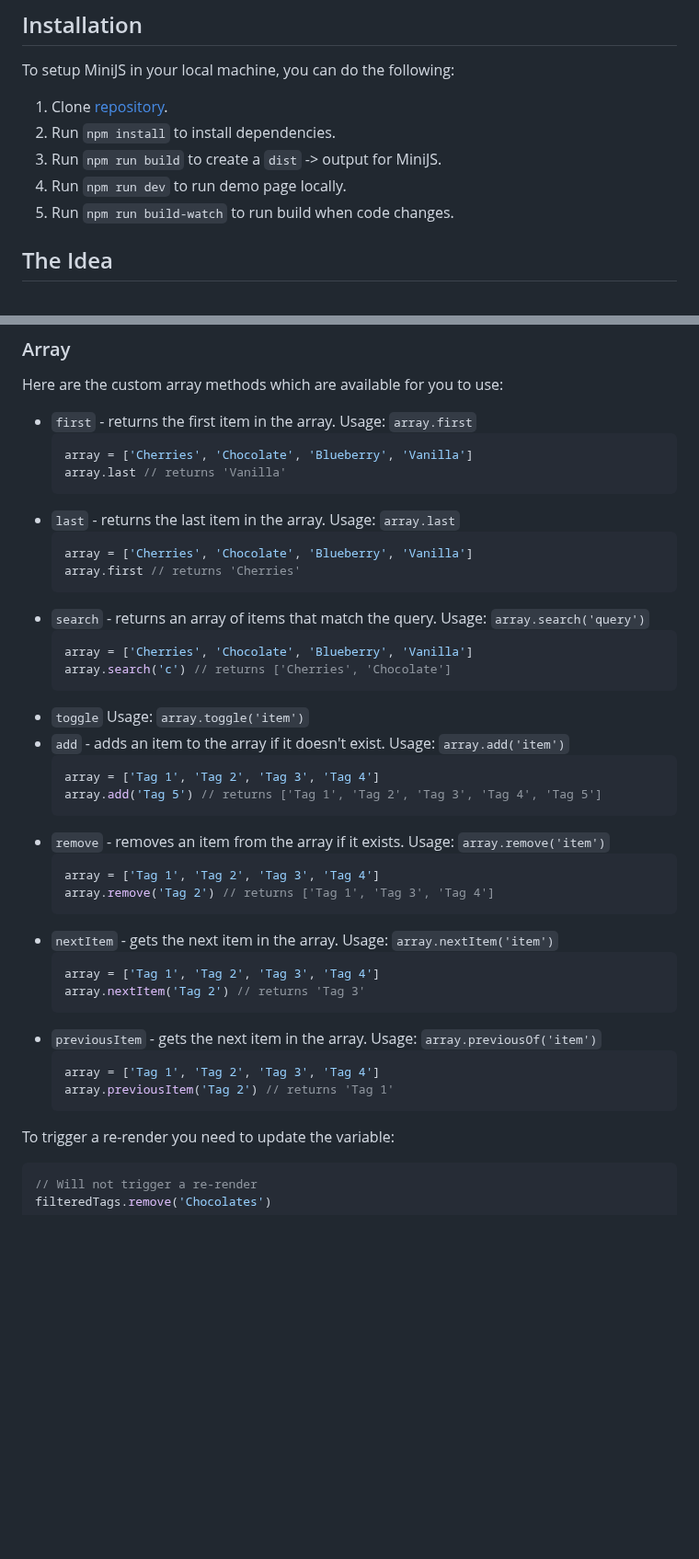
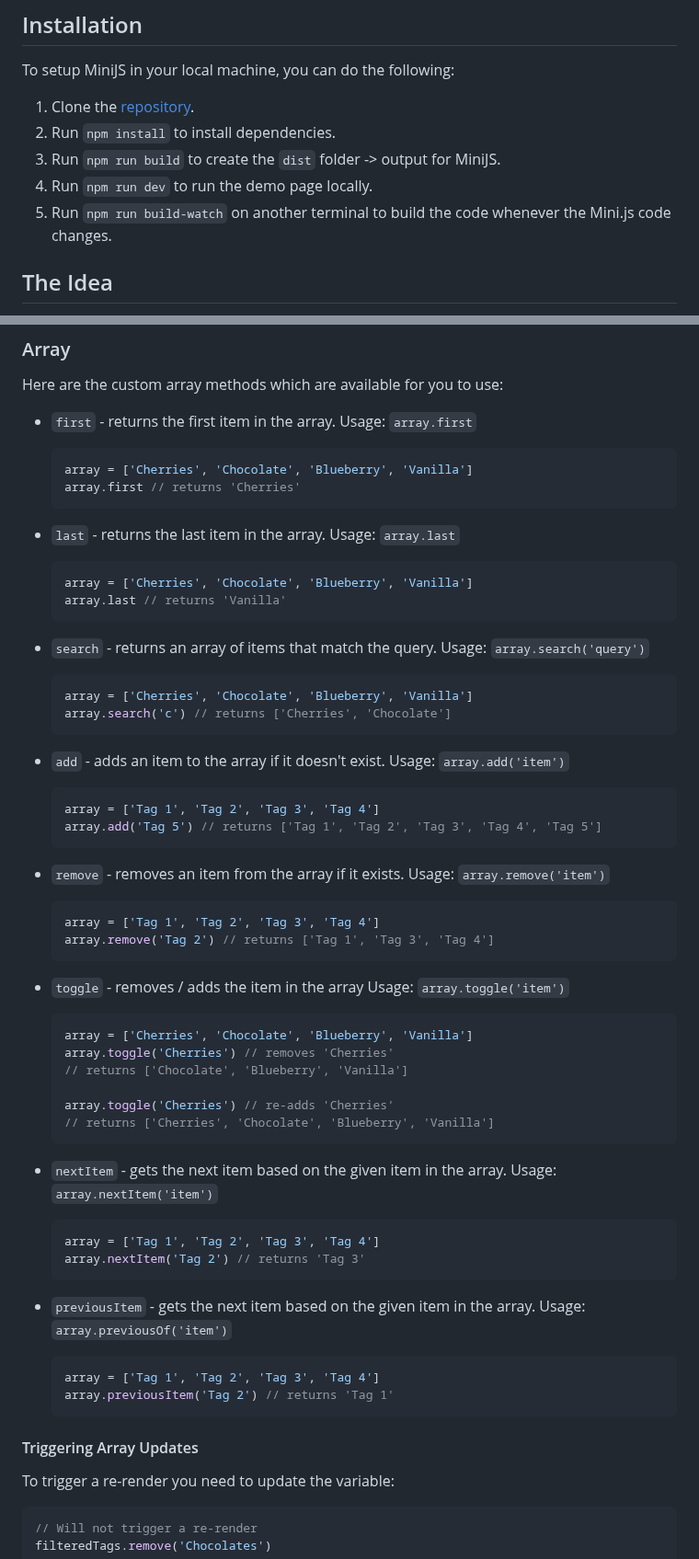
Before and after one commit to reallygoodsoftware/minijs, a Markdown page: readme.md, 2 parts joined by grey strips. Shown at 92% size. Rendered like a GitHub page; blank space fills up the shorter version.

Commit message:
docs: update README

````diff
--- a/readme.md
+++ b/readme.md
@@ -4,11 +4,11 @@
 
 To setup MiniJS in your local machine, you can do the following:
 
-1. Clone [repository](https://github.com/Group-One-Technology/minijs).
+1. Clone the [repository](https://github.com/Group-One-Technology/minijs).
 2. Run `npm install` to install dependencies.
-3. Run `npm run build` to create a `dist` -> output for MiniJS.
-4. Run `npm run dev` to run demo page locally.
-5. Run `npm run build-watch` to run build when code changes.
+3. Run `npm run build` to create the `dist` folder -> output for MiniJS.
+4. Run `npm run dev` to run the demo page locally.
+5. Run `npm run build-watch` on another terminal to build the code whenever the Mini.js code changes.
 
 ## The Idea
 
@@ -201,48 +201,71 @@ Here are the custom array methods which are available for you to use:
 
 - `first` - returns the first item in the array.
   Usage: `array.first`
+
+  ```js
+  array = ['Cherries', 'Chocolate', 'Blueberry', 'Vanilla']
+  array.first // returns 'Cherries'
+  ```
+
+- `last` - returns the last item in the array.
+  Usage: `array.last`
+
   ```js
   array = ['Cherries', 'Chocolate', 'Blueberry', 'Vanilla']
   array.last // returns 'Vanilla'
   ```
-- `last` - returns the last item in the array.
-  Usage: `array.last`
-  ```js
-  array = ['Cherries', 'Chocolate', 'Blueberry', 'Vanilla']
-  array.first // returns 'Cherries'
-  ```
+
 - `search` - returns an array of items that match the query.
   Usage: `array.search('query')`
+
   ```js
   array = ['Cherries', 'Chocolate', 'Blueberry', 'Vanilla']
   array.search('c') // returns ['Cherries', 'Chocolate']
   ```
-- `toggle`
-  Usage: `array.toggle('item')`
+
 - `add` - adds an item to the array if it doesn't exist.
   Usage: `array.add('item')`
+
   ```js
   array = ['Tag 1', 'Tag 2', 'Tag 3', 'Tag 4']
   array.add('Tag 5') // returns ['Tag 1', 'Tag 2', 'Tag 3', 'Tag 4', 'Tag 5']
   ```
+
 - `remove` - removes an item from the array if it exists.
   Usage: `array.remove('item')`
+
   ```js
   array = ['Tag 1', 'Tag 2', 'Tag 3', 'Tag 4']
   array.remove('Tag 2') // returns ['Tag 1', 'Tag 3', 'Tag 4']
   ```
-- `nextItem` - gets the next item in the array.
+
+- `toggle` - removes / adds the item in the array
+  Usage: `array.toggle('item')`
+
+  ```js
+  array = ['Cherries', 'Chocolate', 'Blueberry', 'Vanilla']
+  array.toggle('Cherries') // removes 'Cherries'
+  // returns ['Chocolate', 'Blueberry', 'Vanilla']
+
+  array.toggle('Cherries') // re-adds 'Cherries'
+  // returns ['Cherries', 'Chocolate', 'Blueberry', 'Vanilla']
+  ```
+
+- `nextItem` - gets the next item based on the given item in the array.
   Usage: `array.nextItem('item')`
   ```js
   array = ['Tag 1', 'Tag 2', 'Tag 3', 'Tag 4']
   array.nextItem('Tag 2') // returns 'Tag 3'
   ```
-- `previousItem` - gets the next item in the array.
+- `previousItem` - gets the next item based on the given item in the array.
   Usage: `array.previousOf('item')`
+
   ```js
   array = ['Tag 1', 'Tag 2', 'Tag 3', 'Tag 4']
   array.previousItem('Tag 2') // returns 'Tag 1'
   ```
+
+#### Triggering Array Updates
 
 To trigger a re-render you need to update the variable:
 
````
